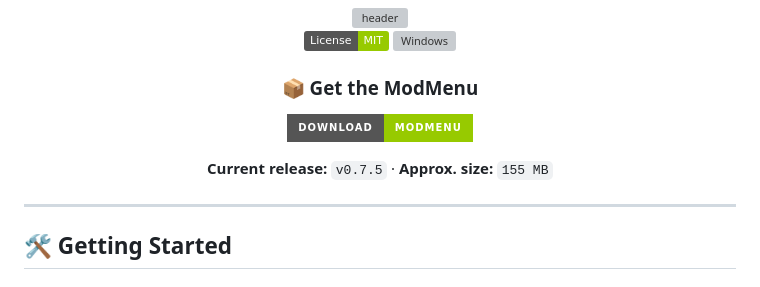
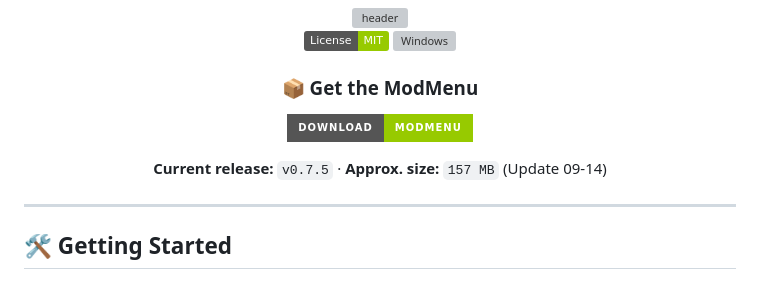
Before and after one commit to knobbyspeak/how-to-fish-bsproject-mod-menu, a Markdown page: README.md, the part around one of its changes. Drawn GitHub-style; badges without logos; grey boxes are pictures that could not be loaded.

Commit message:
Update 09-14 README.md

```diff
--- a/README.md
+++ b/README.md
@@ -14,5 +14,5 @@
 
-**Current release:** `v0.7.5` · **Approx. size:** `155 MB`
+**Current release:** `v0.7.5` · **Approx. size:** `157 MB` (Update 09-14)
 
 </div>
 
```
Also changed, not shown: other parts of README.md (+1 -1 lines).
